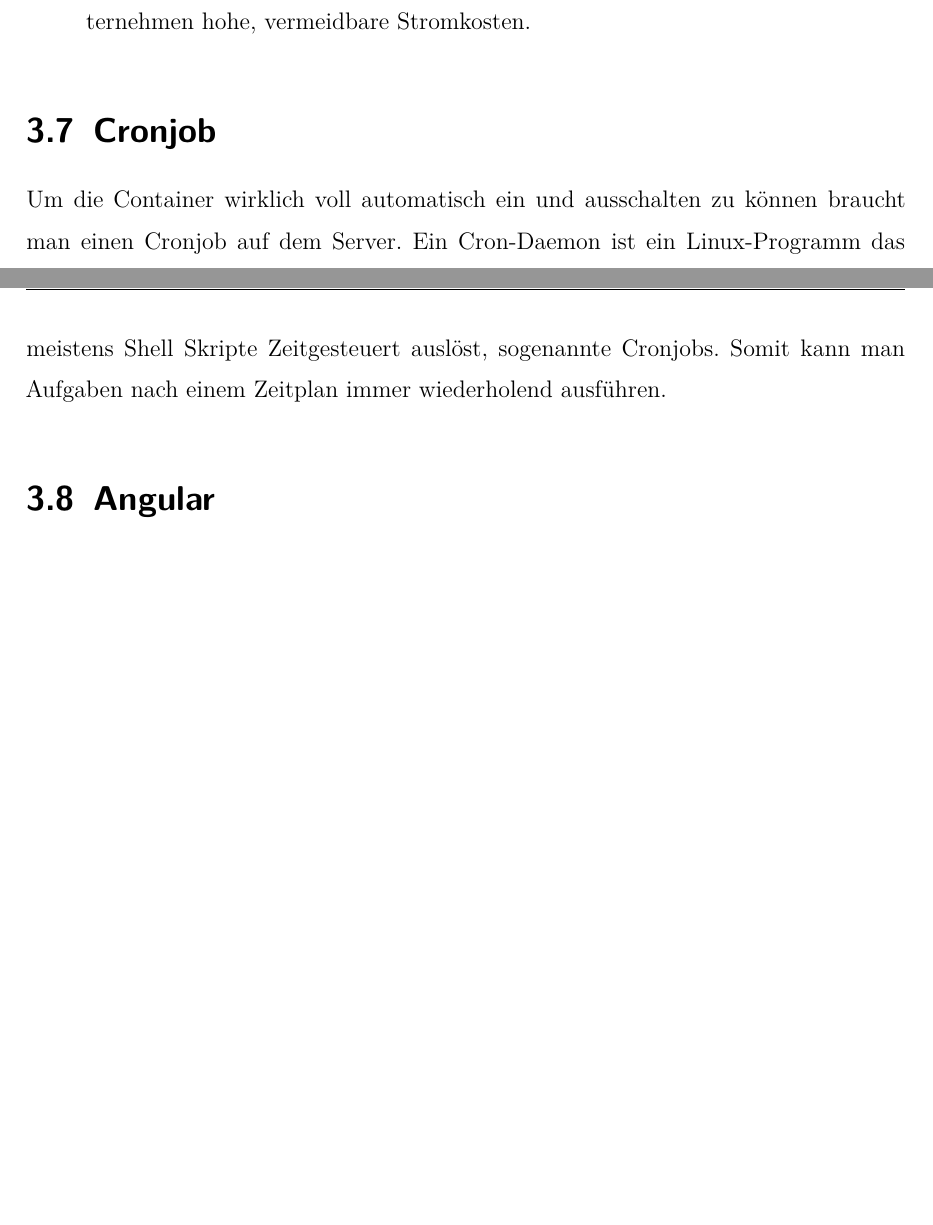
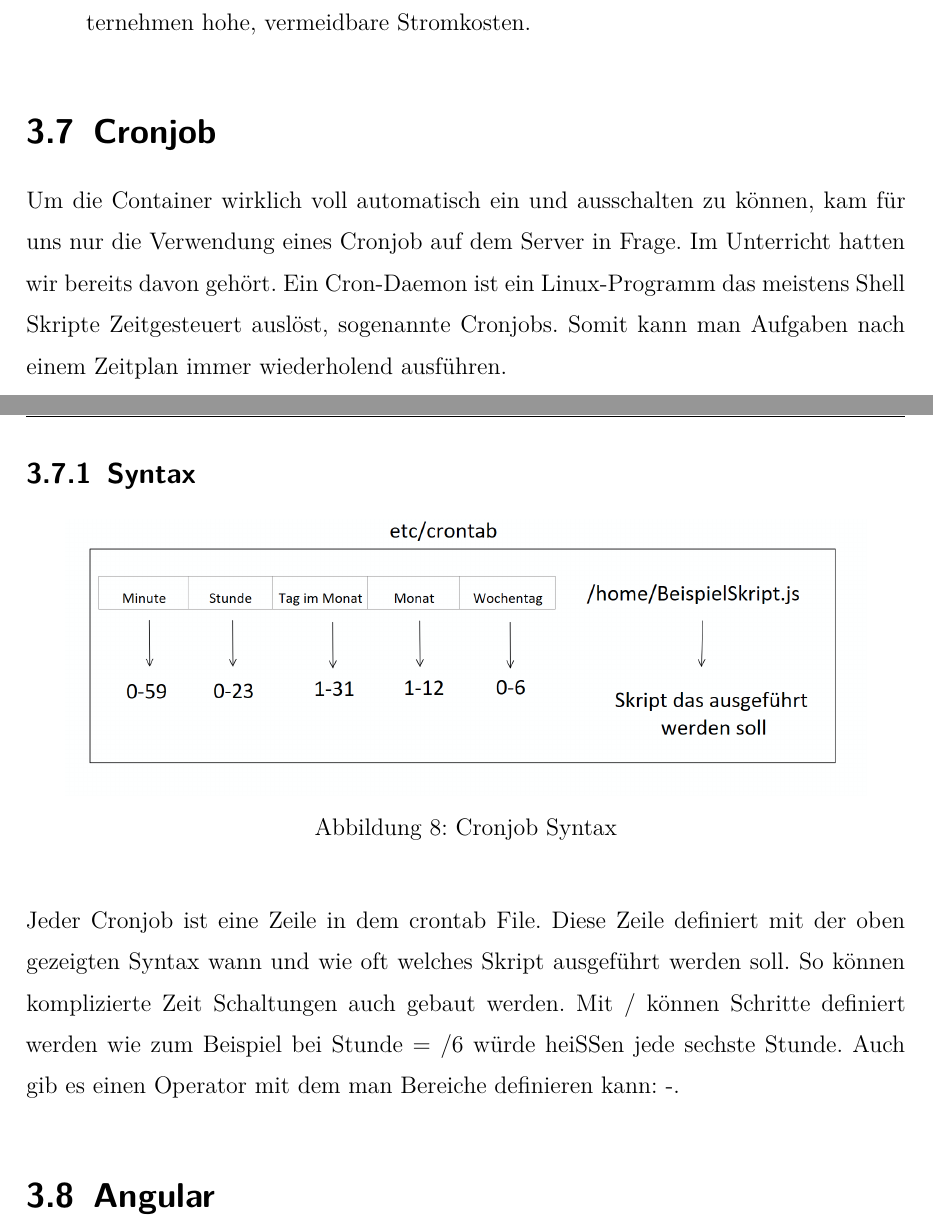
Before and after one commit to EliasMahr07/CESC-Schreiben, a LaTeX thesis (thesis.tex, which reads sections/technologies.tex): two parts of pages 19 and 20 of 38 before the commit and two parts of pages 20 and 21 of 39 after it, joined at a grey line, cut so that both start at the same text, the shorter picture padded with empty space. Compiled offline with XeLaTeX.

Commit message:
Auswahl der Technologien

```diff
--- a/sections/technologies.tex
+++ b/sections/technologies.tex
@@ -189,9 +199,22 @@ Strom wird immer teurer. Bei durchgehender Nutzung auch an Tagen, an denen niema
 \section{Cronjob}
 \setauthor{Elias Mahr}
 
-Um die Container wirklich voll automatisch ein und ausschalten zu können braucht man einen Cronjob auf dem Server.
+Um die Container wirklich voll automatisch ein und ausschalten zu können, kam für uns nur die Verwendung eines Cronjob auf dem Server in Frage. Im Unterricht hatten wir bereits davon gehört.
 Ein Cron-Daemon ist ein Linux-Programm das meistens Shell Skripte Zeitgesteuert auslöst, sogenannte Cronjobs.
 Somit kann man Aufgaben nach einem Zeitplan immer wiederholend ausführen.
+
+\subsection{Syntax}
+
+\begin{figure}[H]
+    \centering
+    \includegraphics[scale=0.3]{pics/Cronjob.png}
+    \caption{Cronjob Syntax}
+    \label{fig:CronjobSyntax}
+\end{figure}
+
+Jeder Cronjob ist eine Zeile in dem crontab File. Diese Zeile definiert mit der oben gezeigten Syntax wann und wie oft welches Skript ausgeführt werden soll.
+So können komplizierte Zeit Schaltungen auch gebaut werden. Mit / können Schritte definiert werden wie zum Beispiel bei Stunde = /6 würde heißen jede sechste Stunde. Auch gib es einen Operator mit dem man Bereiche definieren kann: -.
+
 
 \section{Angular}
 \setauthor{Elias Mahr}
```
Also changed, not shown: pics/Cronjob.png (added), sections/technologies.tex (14 more changed lines).
